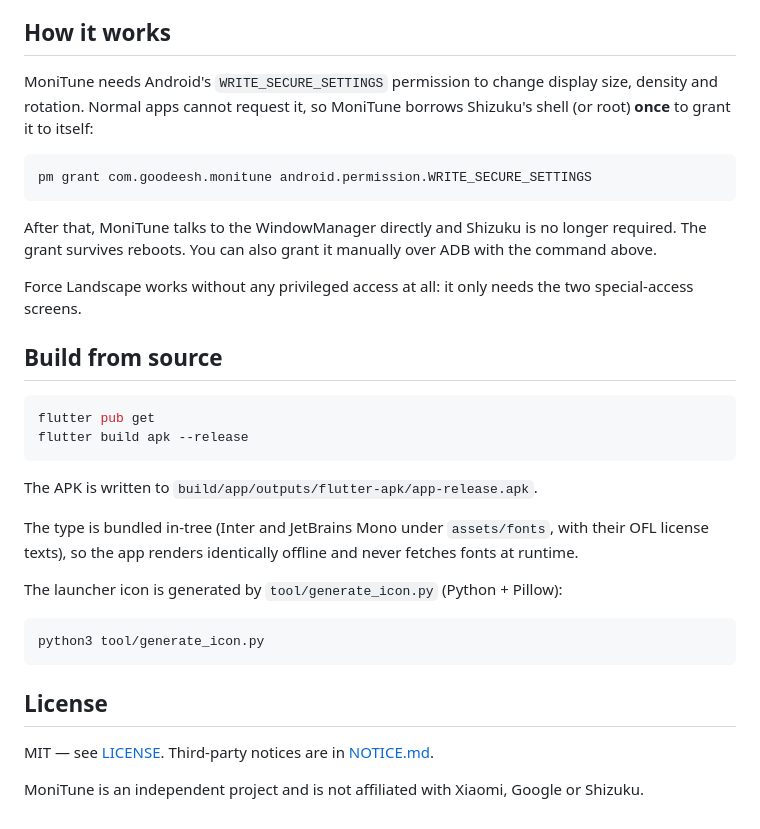
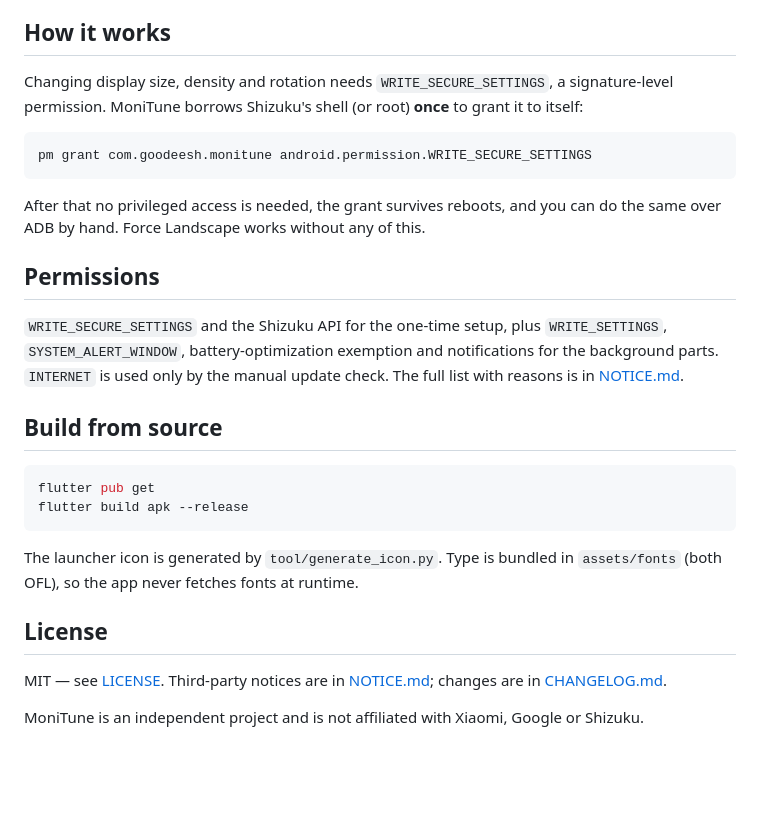
Before and after one commit to goodeesh/monitune, a Markdown page: README.md, the part around one of its changes. Drawn GitHub-style; blank space fills up the shorter version.

````diff
--- a/README.md
+++ b/README.md
@@ -94,20 +56,23 @@ unless you tap it.
 
 ## How it works
 
-MoniTune needs Android's `WRITE_SECURE_SETTINGS` permission to change display
-size, density and rotation. Normal apps cannot request it, so MoniTune borrows
-Shizuku's shell (or root) **once** to grant it to itself:
+Changing display size, density and rotation needs `WRITE_SECURE_SETTINGS`, a
+signature-level permission. MoniTune borrows Shizuku's shell (or root) **once** to
+grant it to itself:
 
 ```
 pm grant com.goodeesh.monitune android.permission.WRITE_SECURE_SETTINGS
 ```
 
-After that, MoniTune talks to the WindowManager directly and Shizuku is no
-longer required. The grant survives reboots. You can also grant it manually
-over ADB with the command above.
+After that no privileged access is needed, the grant survives reboots, and you
+can do the same over ADB by hand. Force Landscape works without any of this.
 
-Force Landscape works without any privileged access at all: it only needs the
-two special-access screens.
+## Permissions
+
+`WRITE_SECURE_SETTINGS` and the Shizuku API for the one-time setup, plus
+`WRITE_SETTINGS`, `SYSTEM_ALERT_WINDOW`, battery-optimization exemption and
+notifications for the background parts. `INTERNET` is used only by the manual
+update check. The full list with reasons is in [NOTICE.md](NOTICE.md).
 
 ## Build from source
 
@@ -116,21 +81,13 @@ flutter pub get
 flutter build apk --release
 ```
 
-The APK is written to `build/app/outputs/flutter-apk/app-release.apk`.
-
-The type is bundled in-tree (Inter and JetBrains Mono under `assets/fonts`, with
-their OFL license texts), so the app renders identically offline and never
-fetches fonts at runtime.
-
-The launcher icon is generated by `tool/generate_icon.py` (Python + Pillow):
-
-```bash
-python3 tool/generate_icon.py
-```
+The launcher icon is generated by `tool/generate_icon.py`. Type is bundled in
+`assets/fonts` (both OFL), so the app never fetches fonts at runtime.
 
 ## License
 
-MIT — see [LICENSE](LICENSE). Third-party notices are in [NOTICE.md](NOTICE.md).
+MIT — see [LICENSE](LICENSE). Third-party notices are in
+[NOTICE.md](NOTICE.md); changes are in [CHANGELOG.md](CHANGELOG.md).
 
 MoniTune is an independent project and is not affiliated with Xiaomi, Google or
 Shizuku.
````
Also changed, not shown: other parts of README.md (+36 -74 lines).
